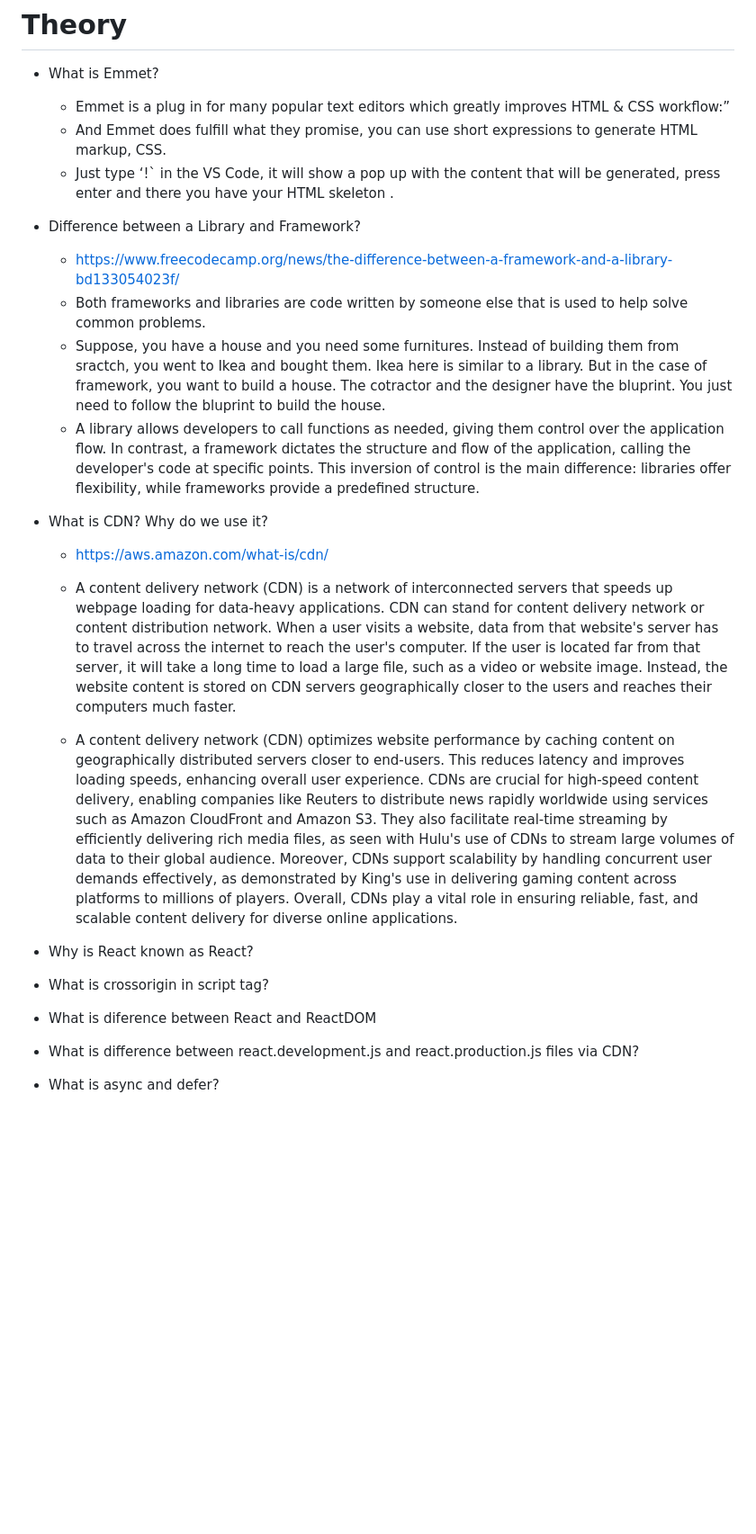
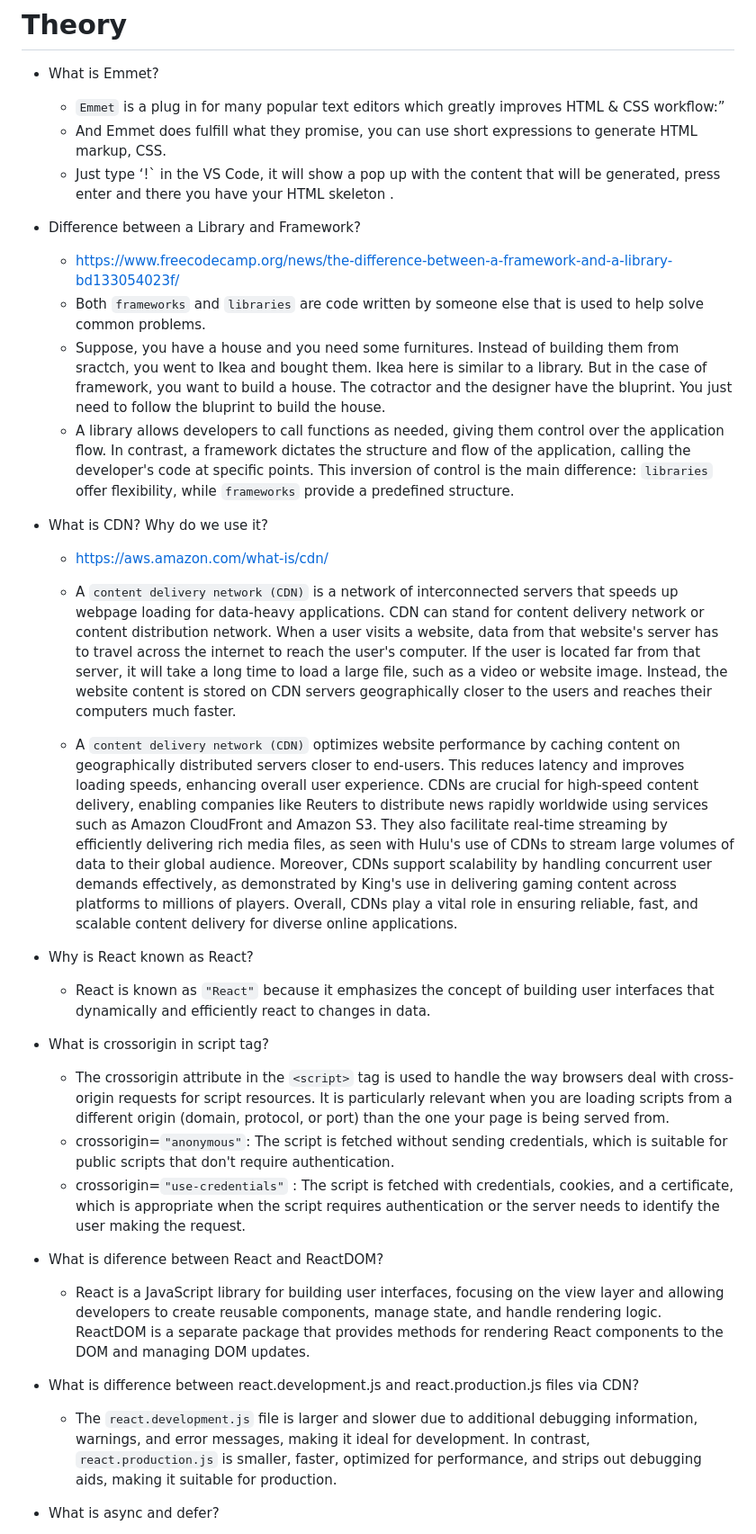
Before and after one commit to soubhagyasethy/React-Revision, a Markdown page: README.md, the part around one of its changes. Shown at 90% size. GitHub-like rendering; blank space fills up the shorter version.

```diff
--- a/README.md
+++ b/README.md
@@ -21,26 +21,40 @@
 
 - What is Emmet?
 
-  - Emmet is a plug in for many popular text editors which greatly improves HTML & CSS workflow:”
+  - `Emmet` is a plug in for many popular text editors which greatly improves HTML & CSS workflow:”
   - And Emmet does fulfill what they promise, you can use short expressions to generate HTML markup, CSS.
   - Just type ‘!` in the VS Code, it will show a pop up with the content that will be generated, press enter and there you have your HTML skeleton .
 
 - Difference between a Library and Framework?
 
   - https://www.freecodecamp.org/news/the-difference-between-a-framework-and-a-library-bd133054023f/
-  - Both frameworks and libraries are code written by someone else that is used to help solve common problems.
+  - Both `frameworks` and `libraries` are code written by someone else that is used to help solve common problems.
   - Suppose, you have a house and you need some furnitures. Instead of building them from sractch, you went to Ikea and bought them. Ikea here is similar to a library. But in the case of framework, you want to build a house. The cotractor and the designer have the bluprint. You just need to follow the bluprint to build the house.
-  - A library allows developers to call functions as needed, giving them control over the application flow. In contrast, a framework dictates the structure and flow of the application, calling the developer's code at specific points. This inversion of control is the main difference: libraries offer flexibility, while frameworks provide a predefined structure.
+  - A library allows developers to call functions as needed, giving them control over the application flow. In contrast, a framework dictates the structure and flow of the application, calling the developer's code at specific points. This inversion of control is the main difference: `libraries` offer flexibility, while `frameworks` provide a predefined structure.
 
 - What is CDN? Why do we use it?
 
   - https://aws.amazon.com/what-is/cdn/
 
-  - A content delivery network (CDN) is a network of interconnected servers that speeds up webpage loading for data-heavy applications. CDN can stand for content delivery network or content distribution network. When a user visits a website, data from that website's server has to travel across the internet to reach the user's computer. If the user is located far from that server, it will take a long time to load a large file, such as a video or website image. Instead, the website content is stored on CDN servers geographically closer to the users and reaches their computers much faster.
-  - A content delivery network (CDN) optimizes website performance by caching content on geographically distributed servers closer to end-users. This reduces latency and improves loading speeds, enhancing overall user experience. CDNs are crucial for high-speed content delivery, enabling companies like Reuters to distribute news rapidly worldwide using services such as Amazon CloudFront and Amazon S3. They also facilitate real-time streaming by efficiently delivering rich media files, as seen with Hulu's use of CDNs to stream large volumes of data to their global audience. Moreover, CDNs support scalability by handling concurrent user demands effectively, as demonstrated by King's use in delivering gaming content across platforms to millions of players. Overall, CDNs play a vital role in ensuring reliable, fast, and scalable content delivery for diverse online applications.
+  - A `content delivery network (CDN)` is a network of interconnected servers that speeds up webpage loading for data-heavy applications. CDN can stand for content delivery network or content distribution network. When a user visits a website, data from that website's server has to travel across the internet to reach the user's computer. If the user is located far from that server, it will take a long time to load a large file, such as a video or website image. Instead, the website content is stored on CDN servers geographically closer to the users and reaches their computers much faster.
+  - A `content delivery network (CDN)` optimizes website performance by caching content on geographically distributed servers closer to end-users. This reduces latency and improves loading speeds, enhancing overall user experience. CDNs are crucial for high-speed content delivery, enabling companies like Reuters to distribute news rapidly worldwide using services such as Amazon CloudFront and Amazon S3. They also facilitate real-time streaming by efficiently delivering rich media files, as seen with Hulu's use of CDNs to stream large volumes of data to their global audience. Moreover, CDNs support scalability by handling concurrent user demands effectively, as demonstrated by King's use in delivering gaming content across platforms to millions of players. Overall, CDNs play a vital role in ensuring reliable, fast, and scalable content delivery for diverse online applications.
 
 - Why is React known as React?
+
+  - React is known as `"React"` because it emphasizes the concept of building user interfaces that dynamically and efficiently react to changes in data.
+
 - What is crossorigin in script tag?
-- What is diference between React and ReactDOM
+
+  - The crossorigin attribute in the `<script>` tag is used to handle the way browsers deal with cross-origin requests for script resources. It is particularly relevant when you are loading scripts from a different origin (domain, protocol, or port) than the one your page is being served from.
+  - crossorigin=`"anonymous"`: The script is fetched without sending credentials, which is suitable for public scripts that don't require authentication.
+  - crossorigin=`"use-credentials"` : The script is fetched with credentials, cookies, and a certificate, which is appropriate when the script requires authentication or the server needs to identify the user making the request.
+
+- What is diference between React and ReactDOM?
+
+  - React is a JavaScript library for building user interfaces, focusing on the view layer and allowing developers to create reusable components, manage state, and handle rendering logic. ReactDOM is a separate package that provides methods for rendering React components to the DOM and managing DOM updates.
+
 - What is difference between react.development.js and react.production.js files via CDN?
+
+  - The `react.development.js` file is larger and slower due to additional debugging information, warnings, and error messages, making it ideal for development. In contrast, `react.production.js` is smaller, faster, optimized for performance, and strips out debugging aids, making it suitable for production.
+
 - What is async and defer?
```
Also changed, not shown: other parts of README.md (+3 -0 lines).
